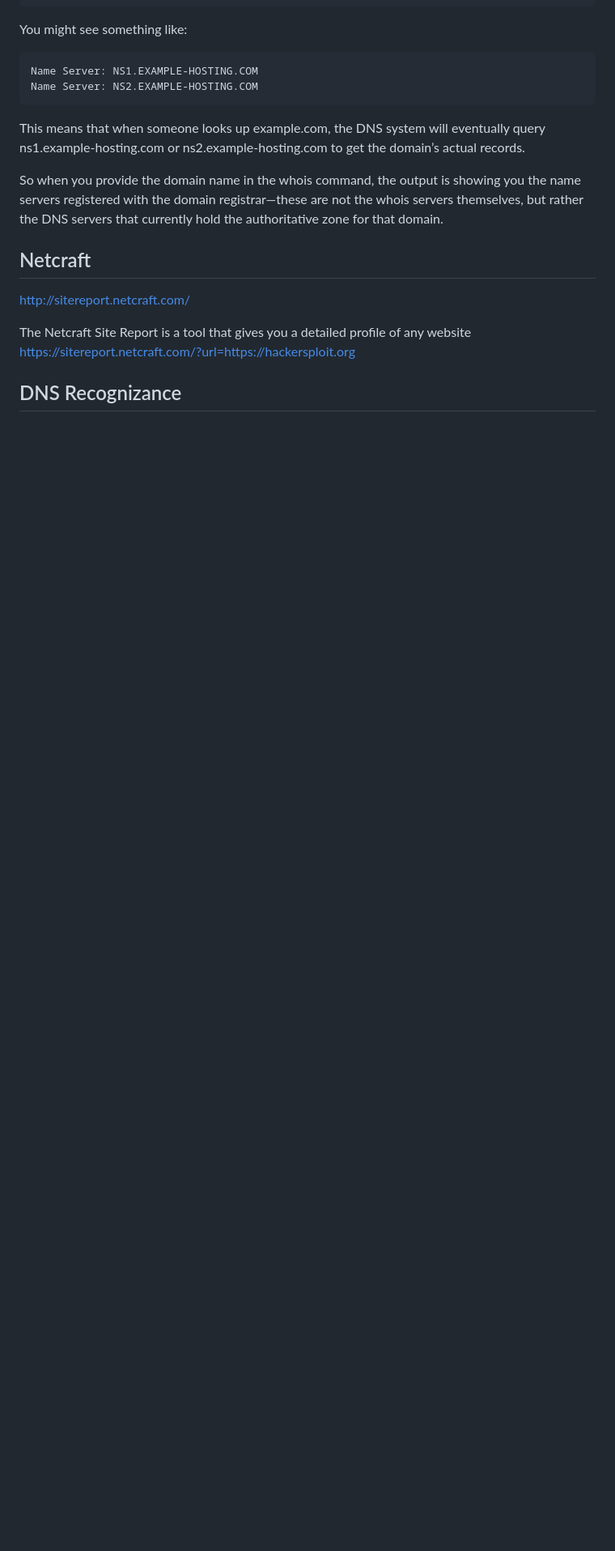
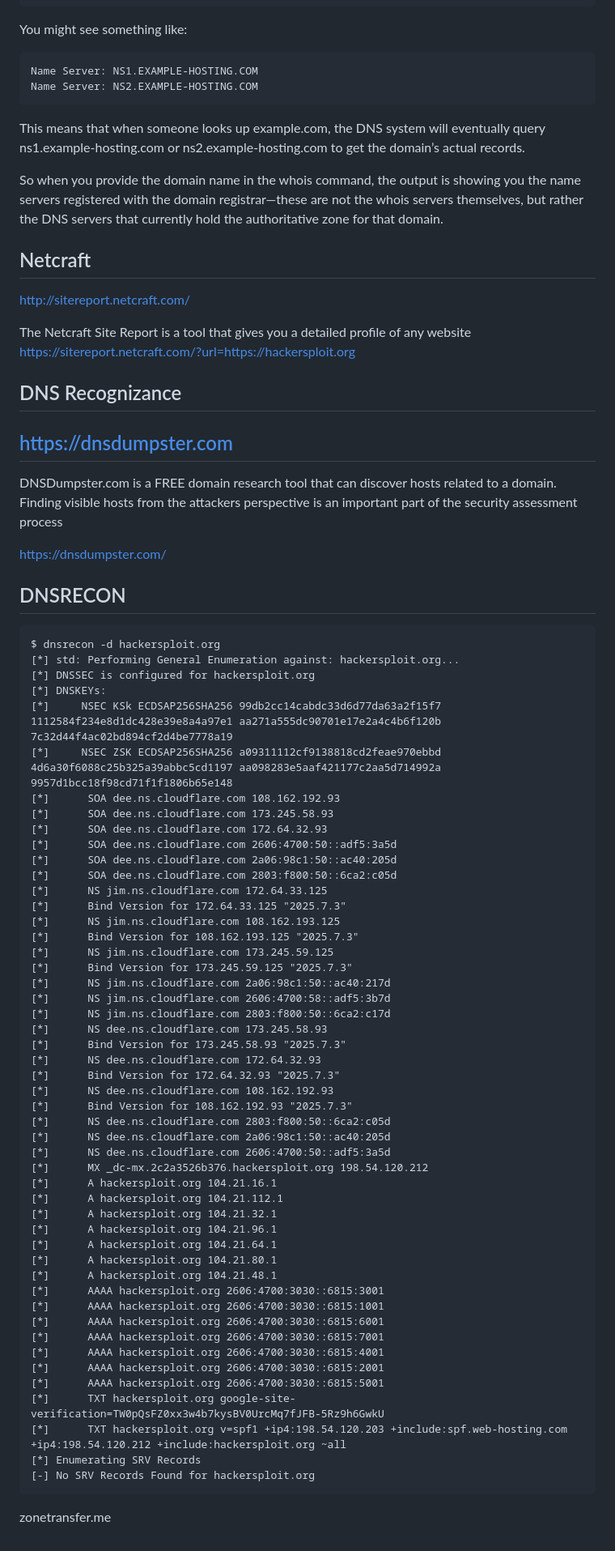
Before and after one commit to noevazz/ejpt, a Markdown page: units/assessment_methodologies/002_passive_information_gathering.md, the part around the change. Shown at 81% size. Drawn GitHub-style; blank space fills up the shorter version.

Commit message:
added content to passive inf gathering

````diff
--- a/units/assessment_methodologies/002_passive_information_gathering.md
+++ b/units/assessment_methodologies/002_passive_information_gathering.md
@@ -311,3 +311,69 @@ The Netcraft Site Report is a tool that gives you a detailed profile of any webs
 
 
 ## DNS Recognizance
+
+
+
+## https://dnsdumpster.com
+
+DNSDumpster.com is a FREE domain research tool that can discover hosts related to a domain. Finding visible hosts from the attackers perspective is an important part of the security assessment process
+
+https://dnsdumpster.com/
+
+## DNSRECON
+
+```
+$ dnsrecon -d hackersploit.org
+[*] std: Performing General Enumeration against: hackersploit.org...
+[*] DNSSEC is configured for hackersploit.org
+[*] DNSKEYs:
+[*]     NSEC KSk ECDSAP256SHA256 99db2cc14cabdc33d6d77da63a2f15f7 1112584f234e8d1dc428e39e8a4a97e1 aa271a555dc90701e17e2a4c4b6f120b 7c32d44f4ac02bd894cf2d4be7778a19
+[*]     NSEC ZSK ECDSAP256SHA256 a09311112cf9138818cd2feae970ebbd 4d6a30f6088c25b325a39abbc5cd1197 aa098283e5aaf421177c2aa5d714992a 9957d1bcc18f98cd71f1f1806b65e148
+[*]      SOA dee.ns.cloudflare.com 108.162.192.93
+[*]      SOA dee.ns.cloudflare.com 173.245.58.93
+[*]      SOA dee.ns.cloudflare.com 172.64.32.93
+[*]      SOA dee.ns.cloudflare.com 2606:4700:50::adf5:3a5d
+[*]      SOA dee.ns.cloudflare.com 2a06:98c1:50::ac40:205d
+[*]      SOA dee.ns.cloudflare.com 2803:f800:50::6ca2:c05d
+[*]      NS jim.ns.cloudflare.com 172.64.33.125
+[*]      Bind Version for 172.64.33.125 "2025.7.3"
+[*]      NS jim.ns.cloudflare.com 108.162.193.125
+[*]      Bind Version for 108.162.193.125 "2025.7.3"
+[*]      NS jim.ns.cloudflare.com 173.245.59.125
+[*]      Bind Version for 173.245.59.125 "2025.7.3"
+[*]      NS jim.ns.cloudflare.com 2a06:98c1:50::ac40:217d
+[*]      NS jim.ns.cloudflare.com 2606:4700:58::adf5:3b7d
+[*]      NS jim.ns.cloudflare.com 2803:f800:50::6ca2:c17d
+[*]      NS dee.ns.cloudflare.com 173.245.58.93
+[*]      Bind Version for 173.245.58.93 "2025.7.3"
+[*]      NS dee.ns.cloudflare.com 172.64.32.93
+[*]      Bind Version for 172.64.32.93 "2025.7.3"
+[*]      NS dee.ns.cloudflare.com 108.162.192.93
+[*]      Bind Version for 108.162.192.93 "2025.7.3"
+[*]      NS dee.ns.cloudflare.com 2803:f800:50::6ca2:c05d
+[*]      NS dee.ns.cloudflare.com 2a06:98c1:50::ac40:205d
+[*]      NS dee.ns.cloudflare.com 2606:4700:50::adf5:3a5d
+[*]      MX _dc-mx.2c2a3526b376.hackersploit.org 198.54.120.212
+[*]      A hackersploit.org 104.21.16.1
+[*]      A hackersploit.org 104.21.112.1
+[*]      A hackersploit.org 104.21.32.1
+[*]      A hackersploit.org 104.21.96.1
+[*]      A hackersploit.org 104.21.64.1
+[*]      A hackersploit.org 104.21.80.1
+[*]      A hackersploit.org 104.21.48.1
+[*]      AAAA hackersploit.org 2606:4700:3030::6815:3001
+[*]      AAAA hackersploit.org 2606:4700:3030::6815:1001
+[*]      AAAA hackersploit.org 2606:4700:3030::6815:6001
+[*]      AAAA hackersploit.org 2606:4700:3030::6815:7001
+[*]      AAAA hackersploit.org 2606:4700:3030::6815:4001
+[*]      AAAA hackersploit.org 2606:4700:3030::6815:2001
+[*]      AAAA hackersploit.org 2606:4700:3030::6815:5001
+[*]      TXT hackersploit.org google-site-verification=TW0pQsFZ0xx3w4b7kysBV0UrcMq7fJFB-5Rz9h6GwkU
+[*]      TXT hackersploit.org v=spf1 +ip4:198.54.120.203 +include:spf.web-hosting.com +ip4:198.54.120.212 +include:hackersploit.org ~all
+[*] Enumerating SRV Records
+[-] No SRV Records Found for hackersploit.org
+```
+
+
+
+zonetransfer.me
````
